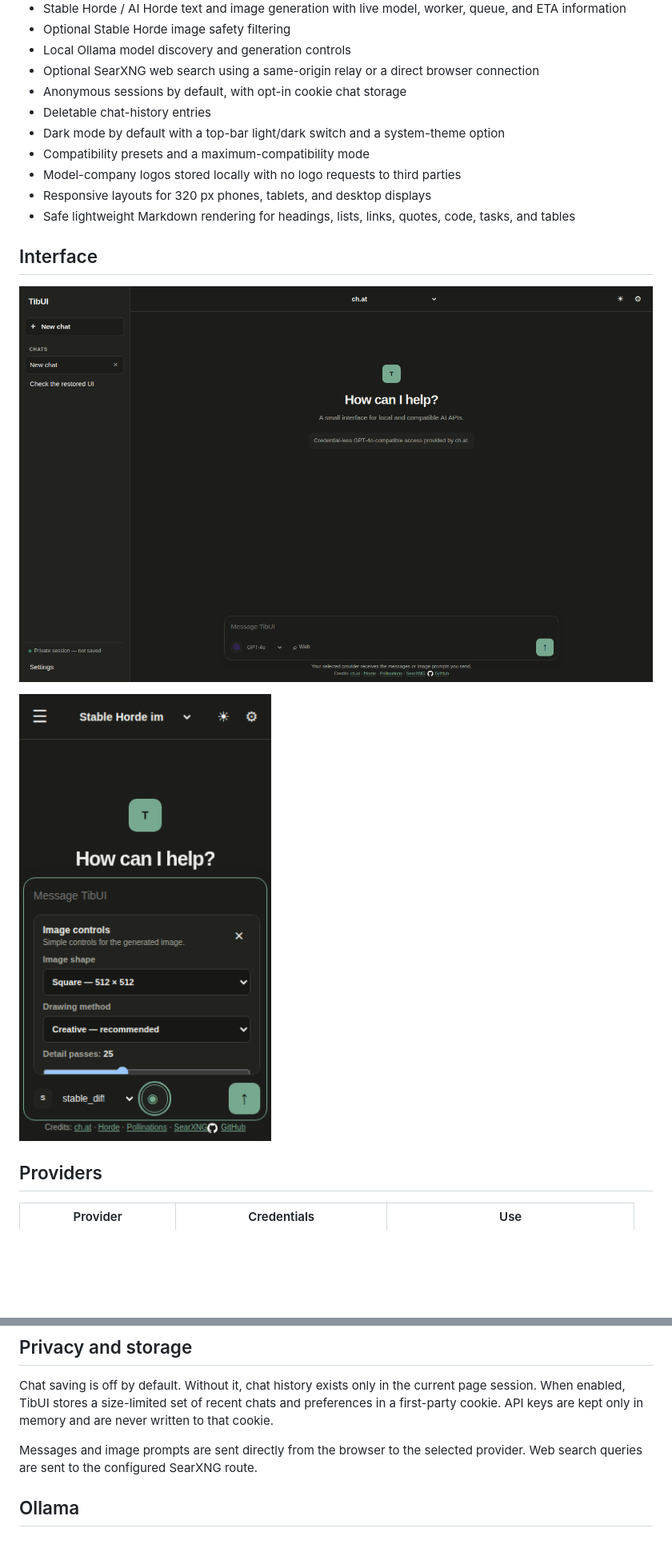
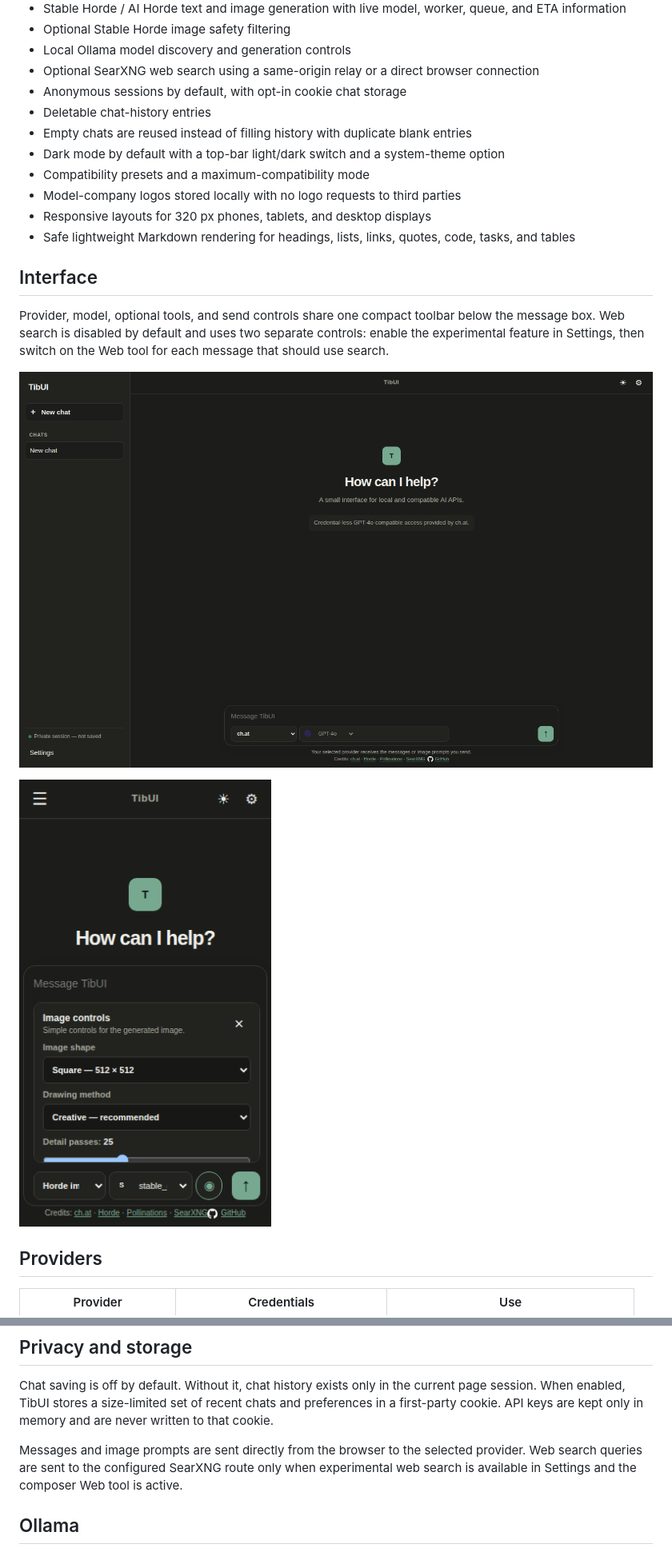
Before and after one commit to viirtec/TibUI, a Markdown page: README.md, 2 parts joined by grey strips. Shown at 80% size. GitHub-like rendering; pictures changed too: screenshots/tibui-v2-desktop.png, screenshots/tibui-v2-iphone-se-image-controls.png; blank space fills up the shorter version.

Commit message:
Compact composer and gate web search

```diff
--- a/README.md
+++ b/README.md
@@ -13,6 +13,7 @@ TibUI is a small, self-hostable AI frontend made from static HTML, CSS, and Java
 - Optional SearXNG web search using a same-origin relay or a direct browser connection
 - Anonymous sessions by default, with opt-in cookie chat storage
 - Deletable chat-history entries
+- Empty chats are reused instead of filling history with duplicate blank entries
 - Dark mode by default with a top-bar light/dark switch and a system-theme option
 - Compatibility presets and a maximum-compatibility mode
 - Model-company logos stored locally with no logo requests to third parties
@@ -20,6 +21,8 @@ TibUI is a small, self-hostable AI frontend made from static HTML, CSS, and Java
 - Safe lightweight Markdown rendering for headings, lists, links, quotes, code, tasks, and tables
 
 ## Interface
+
+Provider, model, optional tools, and send controls share one compact toolbar below the message box. Web search is disabled by default and uses two separate controls: enable the experimental feature in Settings, then switch on the Web tool for each message that should use search.
 
 ![TibUI desktop interface](screenshots/tibui-v2-desktop.png)
 
@@ -53,7 +56,7 @@ Any static web server works. Upload `index.html`, `style.css`, `app.js`, and `ic
 
 Chat saving is off by default. Without it, chat history exists only in the current page session. When enabled, TibUI stores a size-limited set of recent chats and preferences in a first-party cookie. API keys are kept only in memory and are never written to that cookie.
 
-Messages and image prompts are sent directly from the browser to the selected provider. Web search queries are sent to the configured SearXNG route.
+Messages and image prompts are sent directly from the browser to the selected provider. Web search queries are sent to the configured SearXNG route only when experimental web search is available in Settings and the composer Web tool is active.
 
 ## Ollama
 
```
Also changed, not shown: other parts of README.md (+2 -0 lines), screenshots/tibui-v2-ipad.png, screenshots/tibui-v2-iphone-se-settings.png, screenshots/tibui-v2-iphone-se.png, screenshots/tibui-v2-phone.png, 3 other files.
